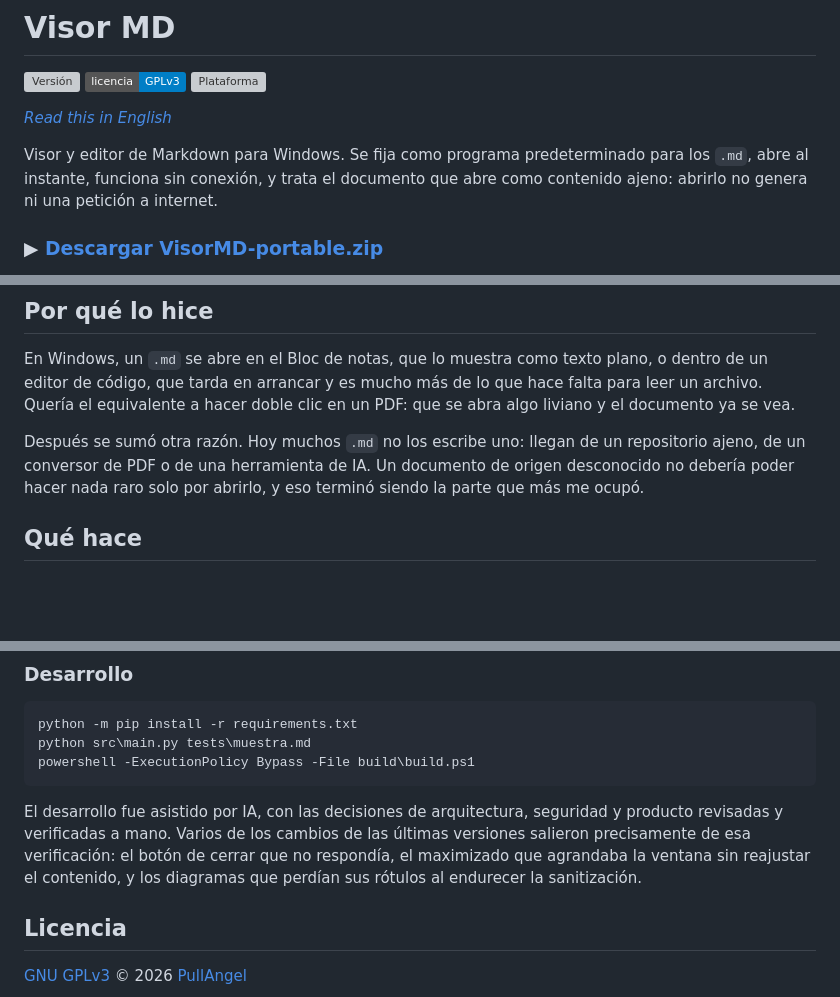
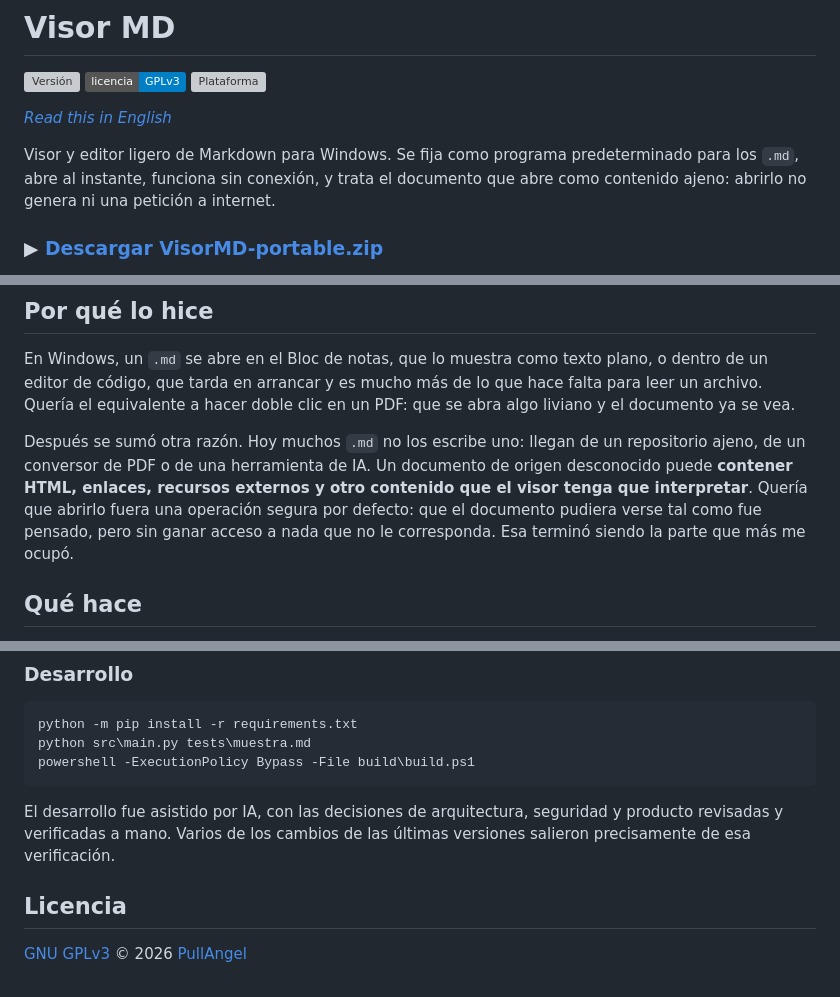
Before and after one commit to PullAngel/visor-md, a Markdown page: README.md, 3 parts joined by grey strips. Rendered like a GitHub page; badges without logos; blank space fills up the shorter version; grey boxes are pictures that could not be loaded.

Commit message:
Revise README for clarity on Markdown viewer features
Updated the README to clarify the functionality and safety of the Markdown viewer. Enhanced descriptions regarding the handling of unknown documents and settings.

```diff
--- a/README.md
+++ b/README.md
@@ -6,7 +6,7 @@
 
 *[Read this in English](README.en.md)*
 
-Visor y editor de Markdown para Windows. Se fija como programa predeterminado
+Visor y editor ligero de Markdown para Windows. Se fija como programa predeterminado
 para los `.md`, abre al instante, funciona sin conexión, y trata el documento
 que abre como contenido ajeno: abrirlo no genera ni una petición a internet.
 
@@ -26,9 +26,11 @@ lo que hace falta para leer un archivo. Quería el equivalente a hacer doble cli
 en un PDF: que se abra algo liviano y el documento ya se vea.
 
 Después se sumó otra razón. Hoy muchos `.md` no los escribe uno: llegan de un
-repositorio ajeno, de un conversor de PDF o de una herramienta de IA. Un
-documento de origen desconocido no debería poder hacer nada raro solo por
-abrirlo, y eso terminó siendo la parte que más me ocupó.
+repositorio ajeno, de un conversor de PDF o de una herramienta de IA. Un documento de origen desconocido puede **contener HTML, enlaces, recursos
+externos y otro contenido que el visor tenga que interpretar**. Quería que
+abrirlo fuera una operación segura por defecto: que el documento pudiera verse
+tal como fue pensado, pero sin ganar acceso a nada que no le corresponda. Esa
+terminó siendo la parte que más me ocupó.
 
 ## Qué hace
 
@@ -238,9 +240,7 @@ powershell -ExecutionPolicy Bypass -File build\build.ps1
 
 El desarrollo fue asistido por IA, con las decisiones de arquitectura, seguridad
 y producto revisadas y verificadas a mano. Varios de los cambios de las últimas
-versiones salieron precisamente de esa verificación: el botón de cerrar que no
-respondía, el maximizado que agrandaba la ventana sin reajustar el contenido, y
-los diagramas que perdían sus rótulos al endurecer la sanitización.
+versiones salieron precisamente de esa verificación.
 
 ## Licencia
 
```
Also changed, not shown: other parts of README.md (+1 -1 lines).
